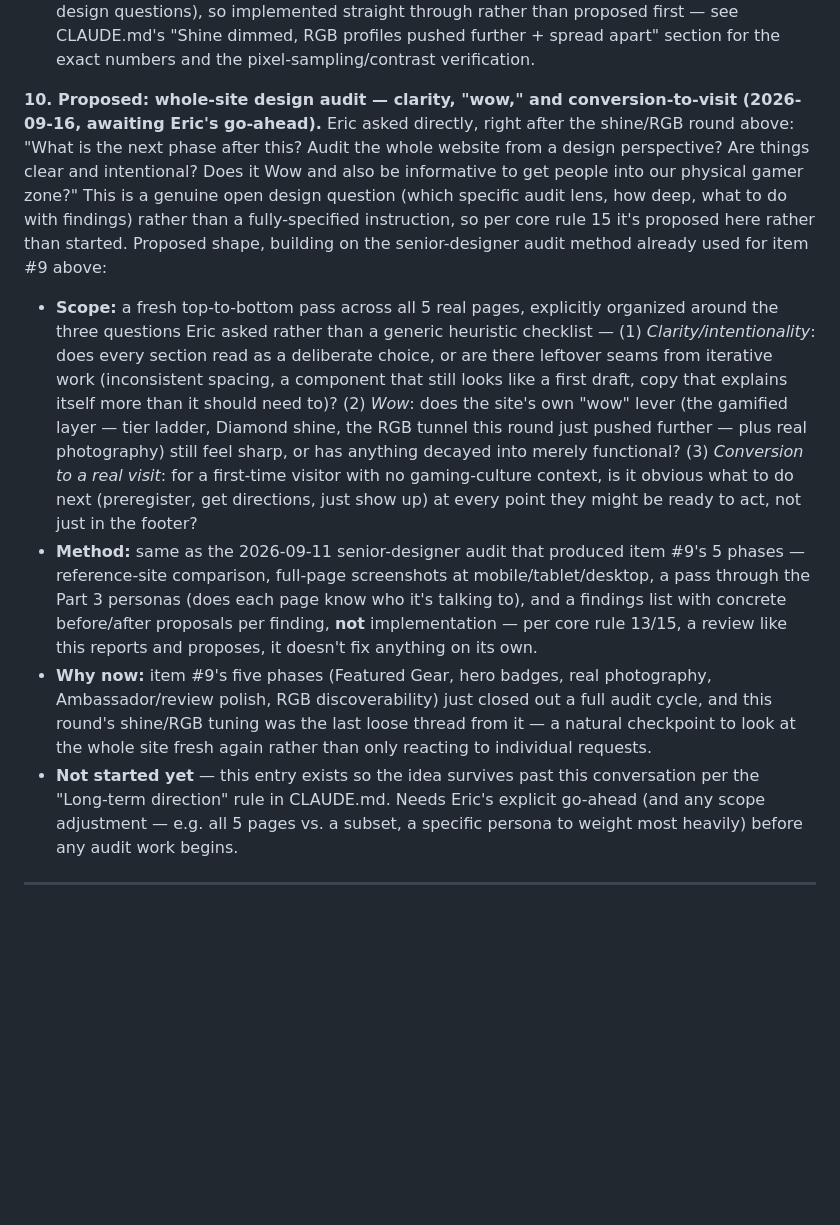
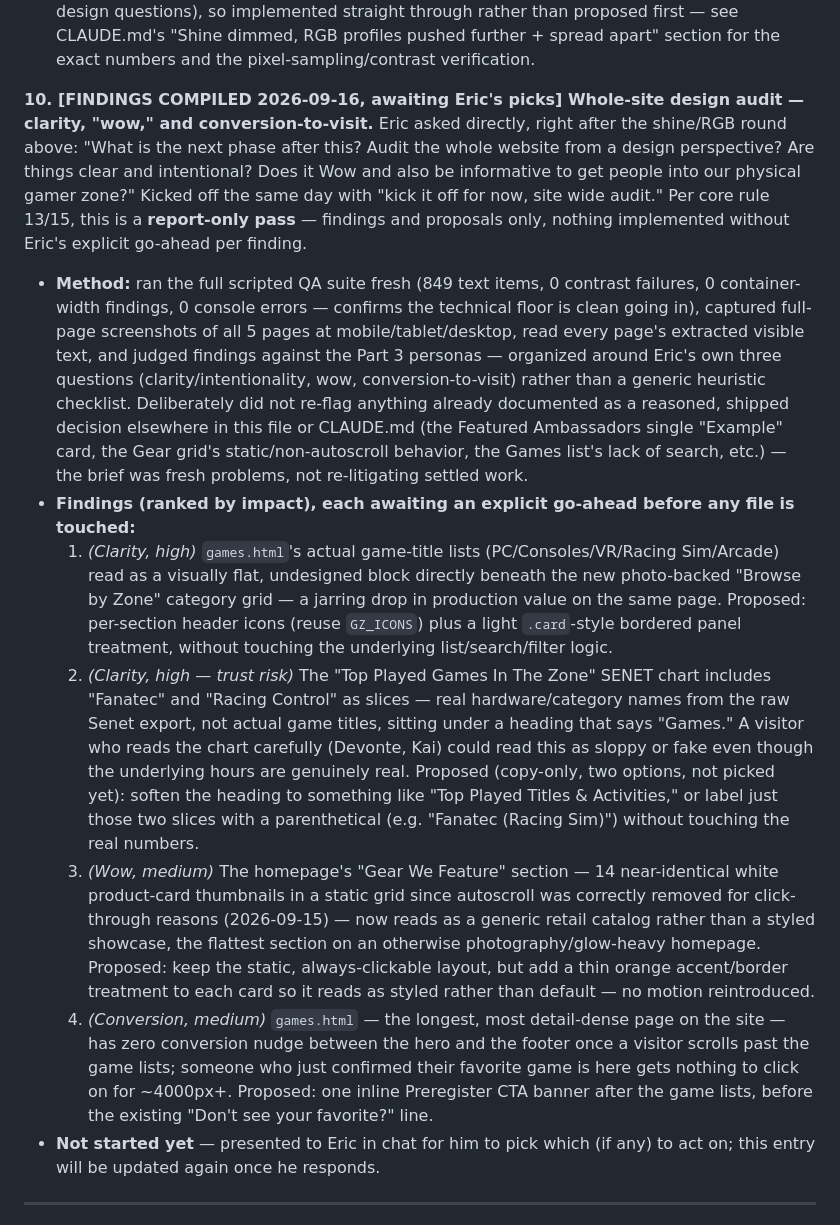
Before and after one commit to NeweggGamerZone/Gamer-Zone-Website, a Markdown page: docs/08-USABILITY-AUDIT-AND-ROADMAP.md, the part around the change. Rendered like a GitHub page; blank space fills up the shorter version.

Commit message:
Record whole-site design audit findings (report-only, no fixes yet)

```diff
--- a/docs/08-USABILITY-AUDIT-AND-ROADMAP.md
+++ b/docs/08-USABILITY-AUDIT-AND-ROADMAP.md
@@ -796,12 +796,15 @@ From the design audit in Part 2ak. Phase 1 shipped 2026-09-11 (the Featured Gear
   - *Phase 5 — [SHIPPED 2026-09-16] RGB picker discoverability.* The lighting picker undersold itself as a plain `<select>`. Fixed with a small circular color swatch next to the control (`#hero-lighting-swatch`), filled with each profile's own real representative hue (the exact same base hue `colorState()` already computes for that profile, not a second guessed color) and updated on selection change — Cycle gets an honest rainbow conic-gradient instead of a fixed color, since its hue never actually settles on one value. See CLAUDE.md's "RGB picker discoverability swatch" section.
   - *Same-day follow-up — [SHIPPED 2026-09-16] Shine dimmed + RGB profiles pushed further and spread apart.* Right after Phase 5 shipped, Eric asked directly to dim `gz-shine` and further intensify/differentiate the RGB profiles. Both are direct, fully-specified instructions (not open design questions), so implemented straight through rather than proposed first — see CLAUDE.md's "Shine dimmed, RGB profiles pushed further + spread apart" section for the exact numbers and the pixel-sampling/contrast verification.
 
-**10. Proposed: whole-site design audit — clarity, "wow," and conversion-to-visit (2026-09-16, awaiting Eric's go-ahead).**
-Eric asked directly, right after the shine/RGB round above: "What is the next phase after this? Audit the whole website from a design perspective? Are things clear and intentional? Does it Wow and also be informative to get people into our physical gamer zone?" This is a genuine open design question (which specific audit lens, how deep, what to do with findings) rather than a fully-specified instruction, so per core rule 15 it's proposed here rather than started. Proposed shape, building on the senior-designer audit method already used for item #9 above:
-  - **Scope:** a fresh top-to-bottom pass across all 5 real pages, explicitly organized around the three questions Eric asked rather than a generic heuristic checklist — (1) *Clarity/intentionality*: does every section read as a deliberate choice, or are there leftover seams from iterative work (inconsistent spacing, a component that still looks like a first draft, copy that explains itself more than it should need to)? (2) *Wow*: does the site's own "wow" lever (the gamified layer — tier ladder, Diamond shine, the RGB tunnel this round just pushed further — plus real photography) still feel sharp, or has anything decayed into merely functional? (3) *Conversion to a real visit*: for a first-time visitor with no gaming-culture context, is it obvious what to do next (preregister, get directions, just show up) at every point they might be ready to act, not just in the footer?
-  - **Method:** same as the 2026-09-11 senior-designer audit that produced item #9's 5 phases — reference-site comparison, full-page screenshots at mobile/tablet/desktop, a pass through the Part 3 personas (does each page know who it's talking to), and a findings list with concrete before/after proposals per finding, **not** implementation — per core rule 13/15, a review like this reports and proposes, it doesn't fix anything on its own.
-  - **Why now:** item #9's five phases (Featured Gear, hero badges, real photography, Ambassador/review polish, RGB discoverability) just closed out a full audit cycle, and this round's shine/RGB tuning was the last loose thread from it — a natural checkpoint to look at the whole site fresh again rather than only reacting to individual requests.
-  - **Not started yet** — this entry exists so the idea survives past this conversation per the "Long-term direction" rule in CLAUDE.md. Needs Eric's explicit go-ahead (and any scope adjustment — e.g. all 5 pages vs. a subset, a specific persona to weight most heavily) before any audit work begins.
+**10. [FINDINGS COMPILED 2026-09-16, awaiting Eric's picks] Whole-site design audit — clarity, "wow," and conversion-to-visit.**
+Eric asked directly, right after the shine/RGB round above: "What is the next phase after this? Audit the whole website from a design perspective? Are things clear and intentional? Does it Wow and also be informative to get people into our physical gamer zone?" Kicked off the same day with "kick it off for now, site wide audit." Per core rule 13/15, this is a **report-only pass** — findings and proposals only, nothing implemented without Eric's explicit go-ahead per finding.
+  - **Method:** ran the full scripted QA suite fresh (849 text items, 0 contrast failures, 0 container-width findings, 0 console errors — confirms the technical floor is clean going in), captured full-page screenshots of all 5 pages at mobile/tablet/desktop, read every page's extracted visible text, and judged findings against the Part 3 personas — organized around Eric's own three questions (clarity/intentionality, wow, conversion-to-visit) rather than a generic heuristic checklist. Deliberately did not re-flag anything already documented as a reasoned, shipped decision elsewhere in this file or CLAUDE.md (the Featured Ambassadors single "Example" card, the Gear grid's static/non-autoscroll behavior, the Games list's lack of search, etc.) — the brief was fresh problems, not re-litigating settled work.
+  - **Findings (ranked by impact), each awaiting an explicit go-ahead before any file is touched:**
+    1. *(Clarity, high)* `games.html`'s actual game-title lists (PC/Consoles/VR/Racing Sim/Arcade) read as a visually flat, undesigned block directly beneath the new photo-backed "Browse by Zone" category grid — a jarring drop in production value on the same page. Proposed: per-section header icons (reuse `GZ_ICONS`) plus a light `.card`-style bordered panel treatment, without touching the underlying list/search/filter logic.
+    2. *(Clarity, high — trust risk)* The "Top Played Games In The Zone" SENET chart includes "Fanatec" and "Racing Control" as slices — real hardware/category names from the raw Senet export, not actual game titles, sitting under a heading that says "Games." A visitor who reads the chart carefully (Devonte, Kai) could read this as sloppy or fake even though the underlying hours are genuinely real. Proposed (copy-only, two options, not picked yet): soften the heading to something like "Top Played Titles & Activities," or label just those two slices with a parenthetical (e.g. "Fanatec (Racing Sim)") without touching the real numbers.
+    3. *(Wow, medium)* The homepage's "Gear We Feature" section — 14 near-identical white product-card thumbnails in a static grid since autoscroll was correctly removed for click-through reasons (2026-09-15) — now reads as a generic retail catalog rather than a styled showcase, the flattest section on an otherwise photography/glow-heavy homepage. Proposed: keep the static, always-clickable layout, but add a thin orange accent/border treatment to each card so it reads as styled rather than default — no motion reintroduced.
+    4. *(Conversion, medium)* `games.html` — the longest, most detail-dense page on the site — has zero conversion nudge between the hero and the footer once a visitor scrolls past the game lists; someone who just confirmed their favorite game is here gets nothing to click on for ~4000px+. Proposed: one inline Preregister CTA banner after the game lists, before the existing "Don't see your favorite?" line.
+  - **Not started yet** — presented to Eric in chat for him to pick which (if any) to act on; this entry will be updated again once he responds.
 
 ---
 
```
